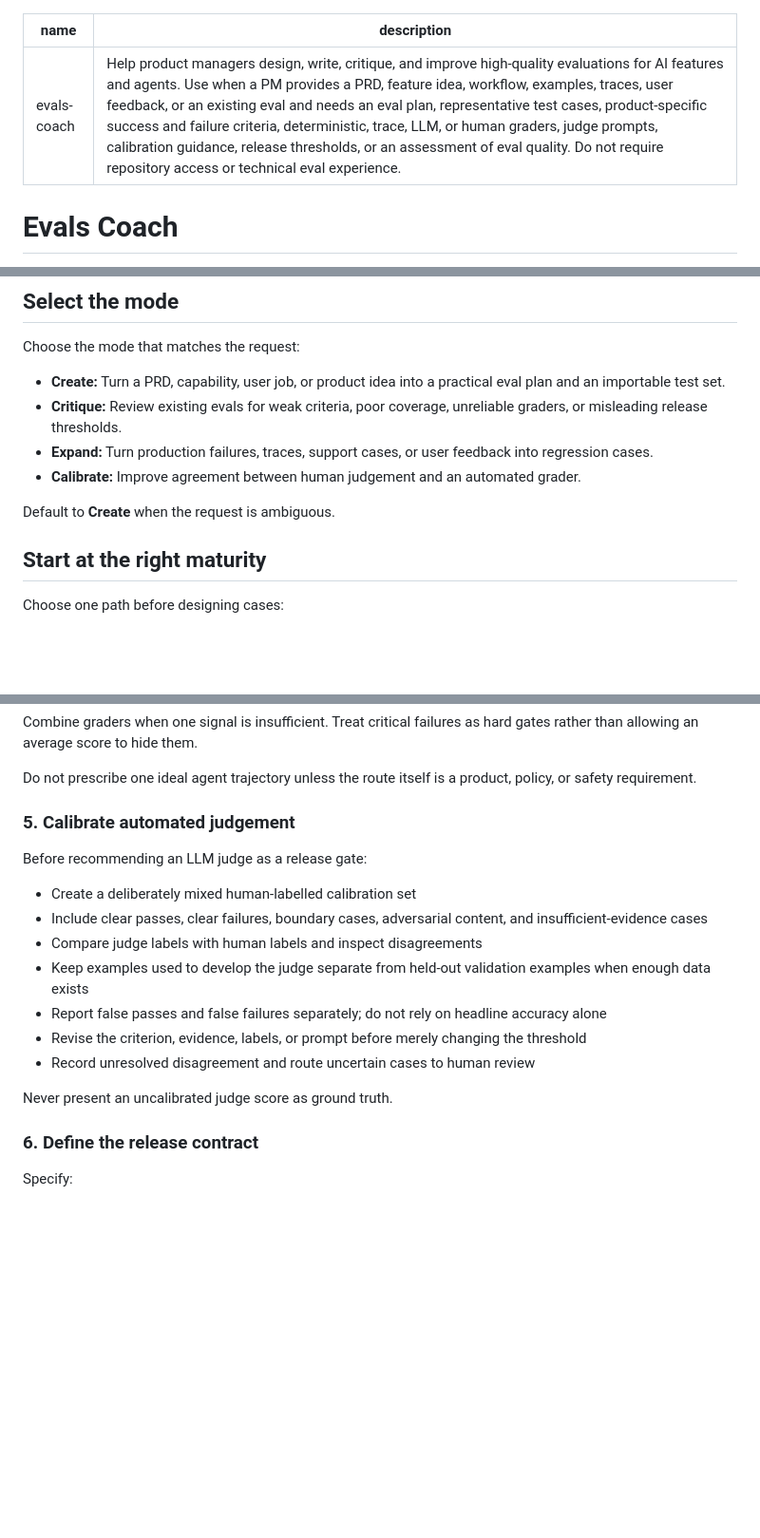
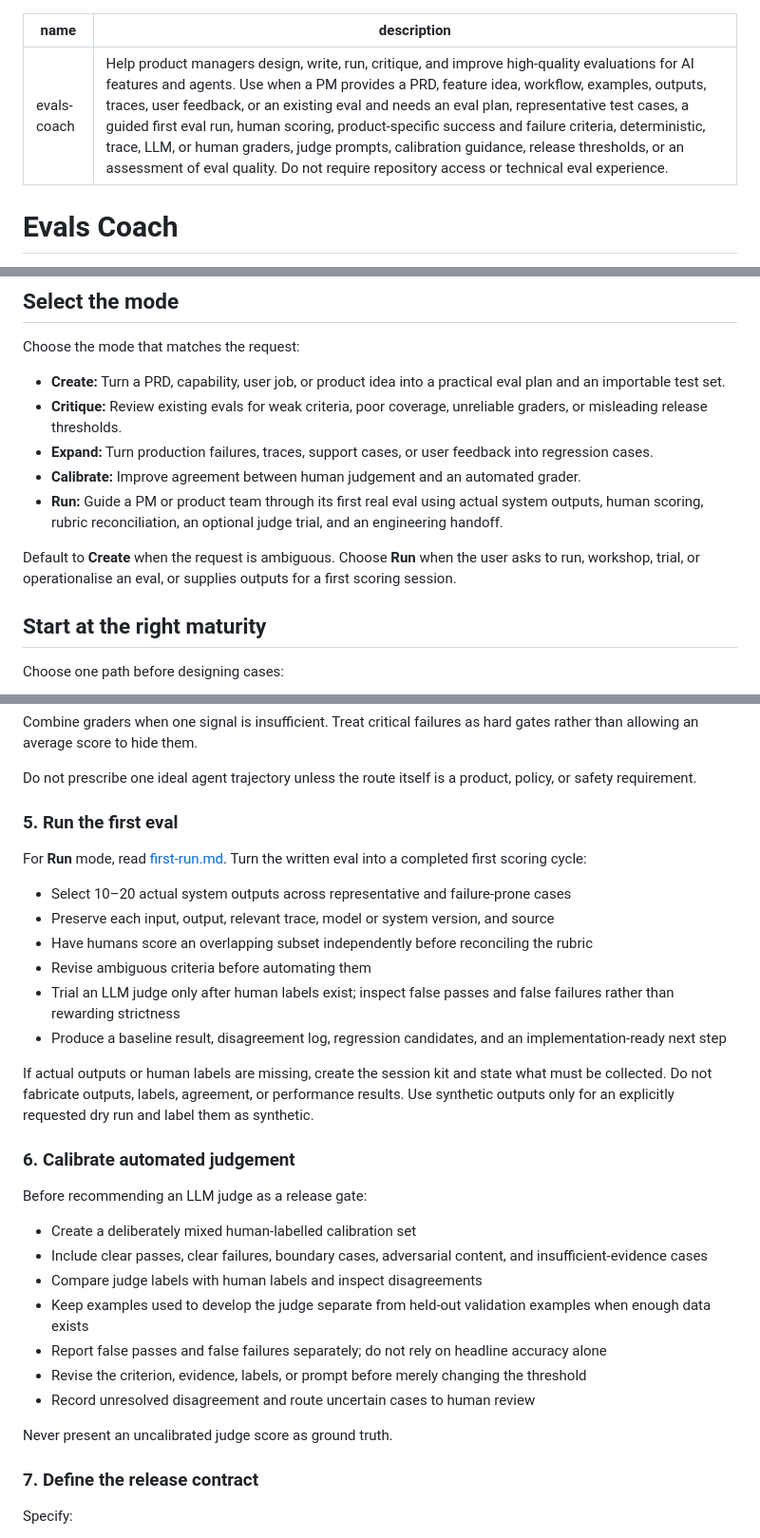
Before and after one commit to justshipai/evals-coach, a Markdown page: SKILL.md, 3 parts joined by grey strips. Shown at 95% size. GitHub-like rendering; blank space fills up the shorter version.

Commit message:
Add guided first eval run mode

```diff
--- a/SKILL.md
+++ b/SKILL.md
@@ -1,6 +1,6 @@
 ---
 name: evals-coach
-description: Help product managers design, write, critique, and improve high-quality evaluations for AI features and agents. Use when a PM provides a PRD, feature idea, workflow, examples, traces, user feedback, or an existing eval and needs an eval plan, representative test cases, product-specific success and failure criteria, deterministic, trace, LLM, or human graders, judge prompts, calibration guidance, release thresholds, or an assessment of eval quality. Do not require repository access or technical eval experience.
+description: Help product managers design, write, run, critique, and improve high-quality evaluations for AI features and agents. Use when a PM provides a PRD, feature idea, workflow, examples, outputs, traces, user feedback, or an existing eval and needs an eval plan, representative test cases, a guided first eval run, human scoring, product-specific success and failure criteria, deterministic, trace, LLM, or human graders, judge prompts, calibration guidance, release thresholds, or an assessment of eval quality. Do not require repository access or technical eval experience.
 ---
 
 # Evals Coach
@@ -15,8 +15,9 @@ Choose the mode that matches the request:
 - **Critique:** Review existing evals for weak criteria, poor coverage, unreliable graders, or misleading release thresholds.
 - **Expand:** Turn production failures, traces, support cases, or user feedback into regression cases.
 - **Calibrate:** Improve agreement between human judgement and an automated grader.
+- **Run:** Guide a PM or product team through its first real eval using actual system outputs, human scoring, rubric reconciliation, an optional judge trial, and an engineering handoff.
 
-Default to **Create** when the request is ambiguous.
+Default to **Create** when the request is ambiguous. Choose **Run** when the user asks to run, workshop, trial, or operationalise an eval, or supplies outputs for a first scoring session.
 
 ## Start at the right maturity
 
@@ -134,7 +136,20 @@ Combine graders when one signal is insufficient. Treat critical failures as hard
 
 Do not prescribe one ideal agent trajectory unless the route itself is a product, policy, or safety requirement.
 
-### 5. Calibrate automated judgement
+### 5. Run the first eval
+
+For **Run** mode, read [first-run.md](references/first-run.md). Turn the written eval into a completed first scoring cycle:
+
+- Select 10–20 actual system outputs across representative and failure-prone cases
+- Preserve each input, output, relevant trace, model or system version, and source
+- Have humans score an overlapping subset independently before reconciling the rubric
+- Revise ambiguous criteria before automating them
+- Trial an LLM judge only after human labels exist; inspect false passes and false failures rather than rewarding strictness
+- Produce a baseline result, disagreement log, regression candidates, and an implementation-ready next step
+
+If actual outputs or human labels are missing, create the session kit and state what must be collected. Do not fabricate outputs, labels, agreement, or performance results. Use synthetic outputs only for an explicitly requested dry run and label them as synthetic.
+
+### 6. Calibrate automated judgement
 
 Before recommending an LLM judge as a release gate:
 
@@ -148,7 +163,7 @@ Before recommending an LLM judge as a release gate:
 
 Never present an uncalibrated judge score as ground truth.
 
-### 6. Define the release contract
+### 7. Define the release contract
 
 Specify:
 
```
Also changed, not shown: other parts of SKILL.md (+5 -3 lines).
